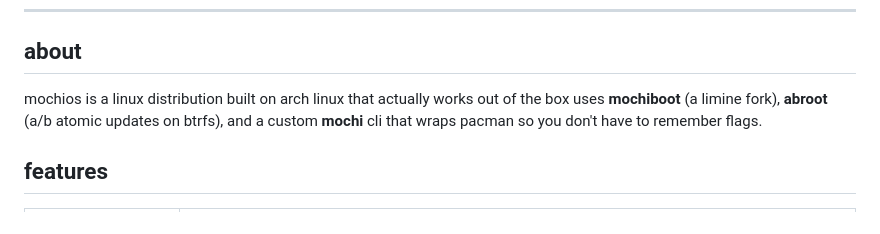
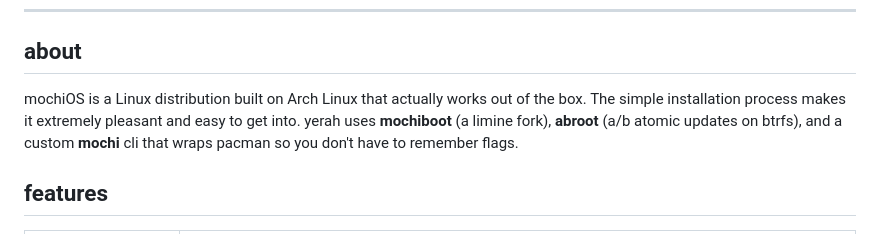
Before and after one commit to iluxz/MochiOS, a Markdown page: README.md, the part around the change. Rendered like a GitHub page.

Commit message:
Update README.md for clarity and grammar
Corrected capitalization and improved readability of the description.

```diff
--- a/README.md
+++ b/README.md
@@ -16,7 +16,7 @@
 
 ## about
 
-mochios is a linux distribution built on arch linux that actually works out of the box
+mochiOS is a Linux distribution built on Arch Linux that actually works out of the box. The simple installation process makes it extremely pleasant and easy to get into. yerah
 uses **mochiboot** (a limine fork), **abroot** (a/b atomic updates on btrfs), and a custom **mochi** cli that wraps pacman so you don't have to remember flags.
 
 ## features
```
